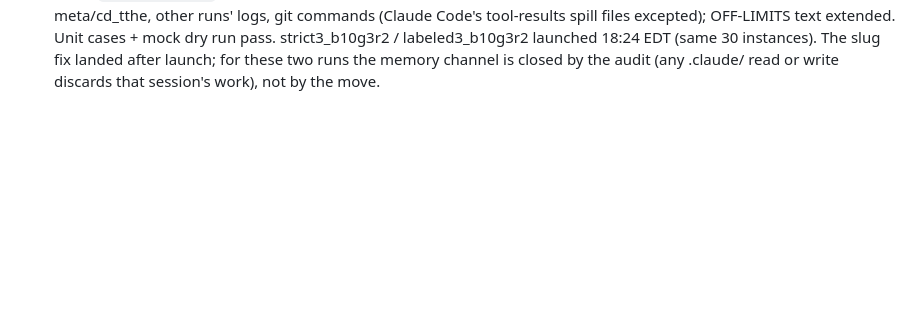
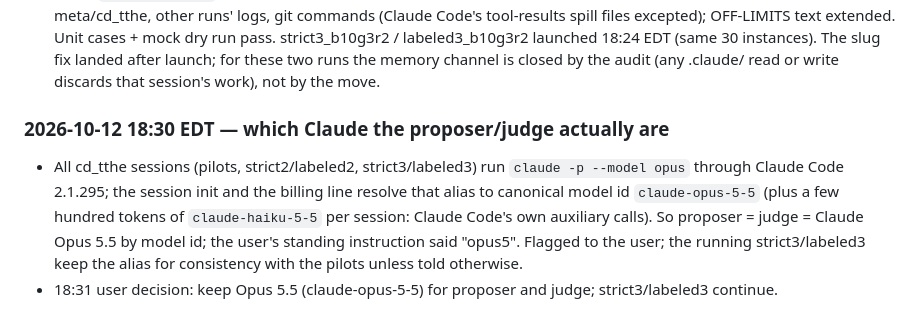
Before and after one commit to Zarreboln/self-evolving-active-reasoning, a Markdown page: meta/journal.md, the part around the change. Drawn GitHub-style; blank space fills up the shorter version.

```diff
--- a/meta/journal.md
+++ b/meta/journal.md
@@ -237,3 +237,12 @@
   OFF-LIMITS text extended. Unit cases + mock dry run pass. strict3_b10g3r2 / labeled3_b10g3r2 launched
   18:24 EDT (same 30 instances). The slug fix landed after launch; for these two runs the memory channel
   is closed by the audit (any .claude/ read or write discards that session's work), not by the move.
+
+### 2026-10-12 18:30 EDT — which Claude the proposer/judge actually are
+- All cd_tthe sessions (pilots, strict2/labeled2, strict3/labeled3) run `claude -p --model opus` through
+  Claude Code 2.1.295; the session init and the billing line resolve that alias to canonical model id
+  `claude-opus-5-5` (plus a few hundred tokens of `claude-haiku-5-5` per session: Claude Code's own
+  auxiliary calls). So proposer = judge = Claude Opus 5.5 by model id; the user's standing instruction
+  said "opus5". Flagged to the user; the running strict3/labeled3 keep the alias for consistency with
+  the pilots unless told otherwise.
+- 18:31 user decision: keep Opus 5.5 (claude-opus-5-5) for proposer and judge; strict3/labeled3 continue.
```
Also changed, not shown: experiments/08_cd_tthe_pilot/README.md (+3 -0 lines).
